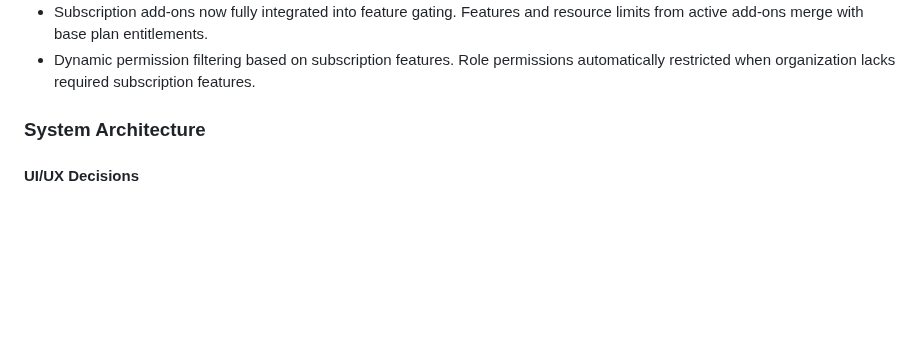
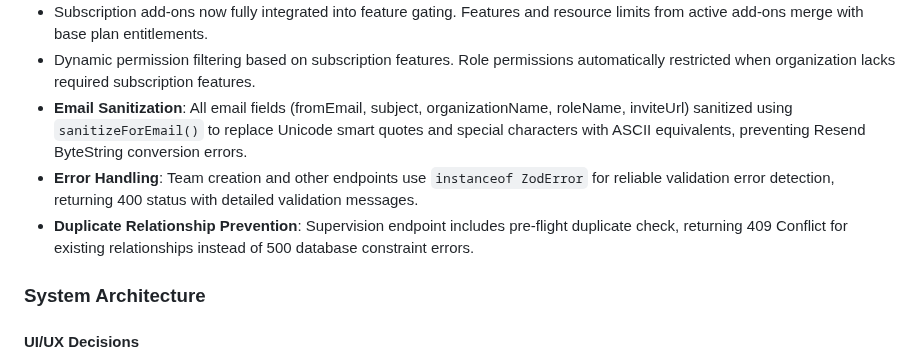
Before and after one commit to vithaluntold/accute1, a Markdown page: replit.md, the part around the change. Rendered like a GitHub page; blank space fills up the shorter version.

Commit message:
Improve email handling and error management for accounting workflows
Sanitized email fields using `sanitizeForEmail()`, implemented `instanceof ZodError` for robust validation error handling, and added pre-flight duplicate checks for the supervision endpoint to prevent 500 errors and return 409 conflicts.

Replit-Commit-Author: Agent
Replit-Commit-Session-Id: 462c306f-43a7-4394-b27e-16cd0f6a3682
Replit-Commit-Checkpoint-Type: full_checkpoint
Replit-Commit-Event-Id: d21e68df-dd1e-4a10-a61a-d2d81e7ce8e2
Replit-Commit-Screenshot-Url: https://storage.googleapis.com/screenshot-production-us-central1/b04b888b-2b91-4fe1-b78b-c3d0241cd307/462c306f-43a7-4394-b27e-16cd0f6a3682/swScjVP

```diff
--- a/replit.md
+++ b/replit.md
@@ -26,6 +26,9 @@ Accute is an AI-native accounting workflow automation platform designed for mode
 - Organizations with isTestAccount=true bypass all subscription limits and feature gates for unlimited access.
 - Subscription add-ons now fully integrated into feature gating. Features and resource limits from active add-ons merge with base plan entitlements.
 - Dynamic permission filtering based on subscription features. Role permissions automatically restricted when organization lacks required subscription features.
+- **Email Sanitization**: All email fields (fromEmail, subject, organizationName, roleName, inviteUrl) sanitized using `sanitizeForEmail()` to replace Unicode smart quotes and special characters with ASCII equivalents, preventing Resend ByteString conversion errors.
+- **Error Handling**: Team creation and other endpoints use `instanceof ZodError` for reliable validation error detection, returning 400 status with detailed validation messages.
+- **Duplicate Relationship Prevention**: Supervision endpoint includes pre-flight duplicate check, returning 409 Conflict for existing relationships instead of 500 database constraint errors.
 
 ### System Architecture
 
```
